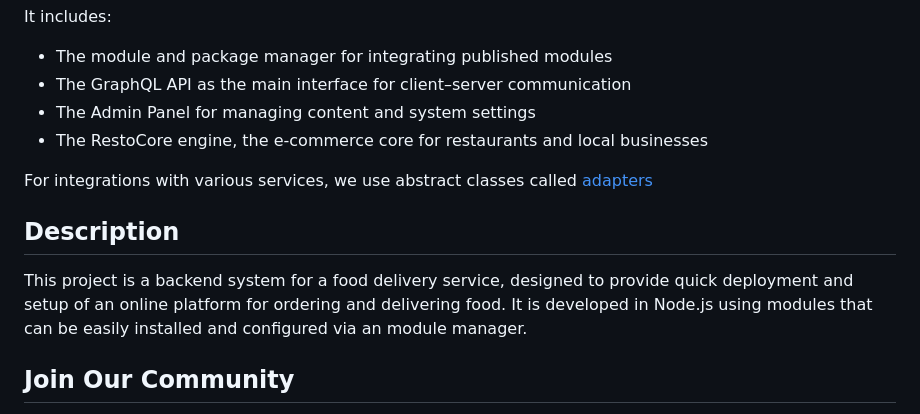
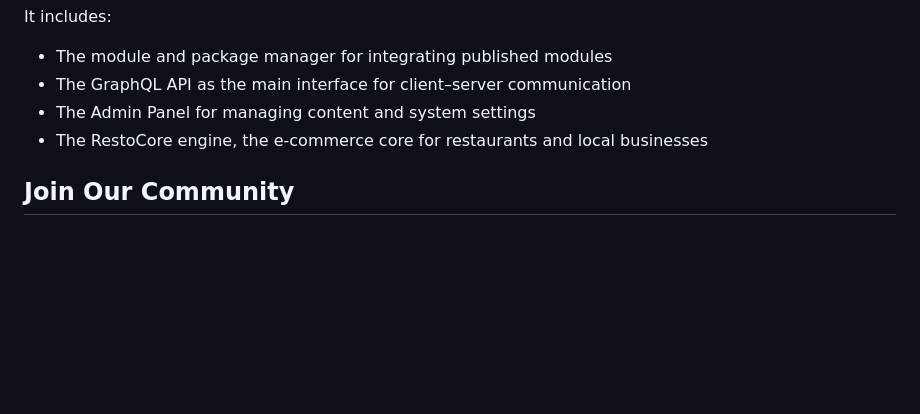
Before and after one commit to webresto/restoapp, a Markdown page: Readme.md, the part around the change printed below. GitHub-like rendering; blank space fills up the shorter version.

```diff
--- a/Readme.md
+++ b/Readme.md
@@ -10,11 +10,6 @@ It includes:
 - The Admin Panel for managing content and system settings
 - The RestoCore engine, the e-commerce core for restaurants and local businesses
 
-For integrations with various services, we use abstract classes called [adapters](https://github.com/webresto/core/tree/staging/adapters)
-
-
-## Description
-This project is a backend system for a food delivery service, designed to provide quick deployment and setup of an online platform for ordering and delivering food. It is developed in Node.js using modules that can be easily installed and configured via an module manager.
 
 ## Join Our Community
 
```
Also changed, not shown: other parts of Readme.md (+5 -34 lines).
